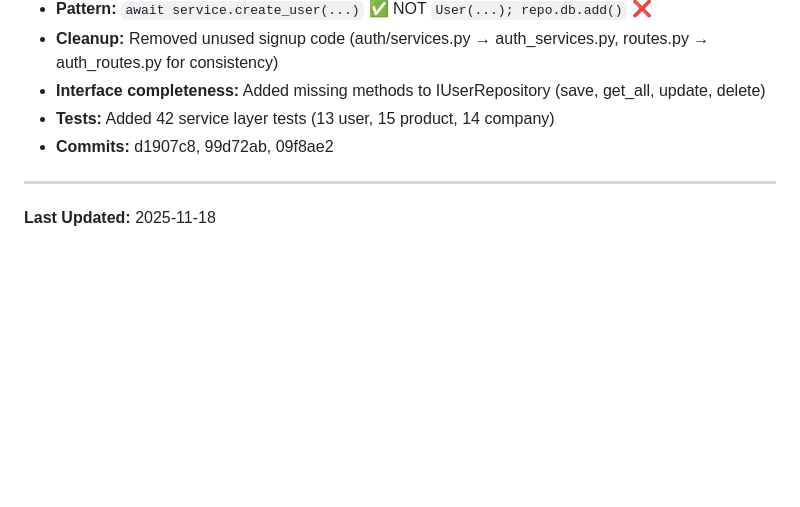
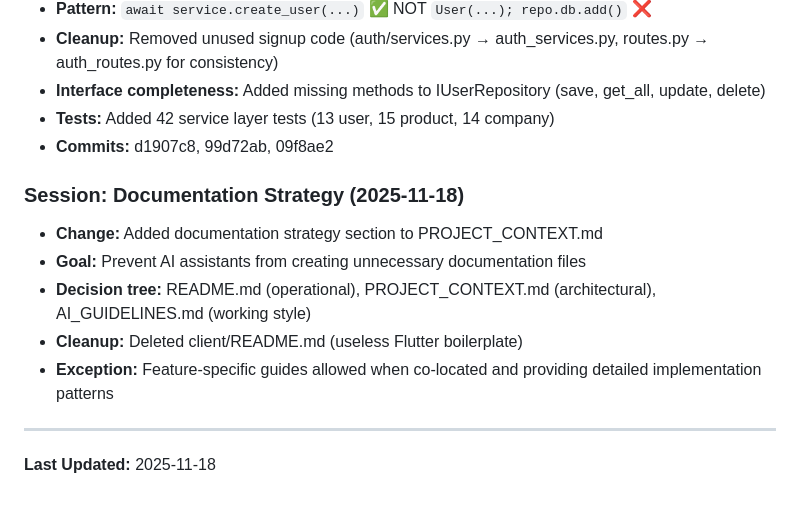
Before and after one commit to AiExpert1985/TabletsV2, a Markdown page: docs/PROJECT_CONTEXT.md, the part around one of its changes. GitHub-like rendering; blank space fills up the shorter version.

```diff
--- a/docs/PROJECT_CONTEXT.md
+++ b/docs/PROJECT_CONTEXT.md
@@ -315,6 +370,13 @@ When starting a new feature or fixing a bug:
 - **Tests:** Added 42 service layer tests (13 user, 15 product, 14 company)
 - **Commits:** d1907c8, 99d72ab, 09f8ae2
 
+### Session: Documentation Strategy (2025-11-18)
+- **Change:** Added documentation strategy section to PROJECT_CONTEXT.md
+- **Goal:** Prevent AI assistants from creating unnecessary documentation files
+- **Decision tree:** README.md (operational), PROJECT_CONTEXT.md (architectural), AI_GUIDELINES.md (working style)
+- **Cleanup:** Deleted client/README.md (useless Flutter boilerplate)
+- **Exception:** Feature-specific guides allowed when co-located and providing detailed implementation patterns
+
 ---
 
 **Last Updated:** 2025-11-18
```
Also changed, not shown: other parts of docs/PROJECT_CONTEXT.md (+55 -0 lines), client/README.md (deleted, +0 -16 lines).
